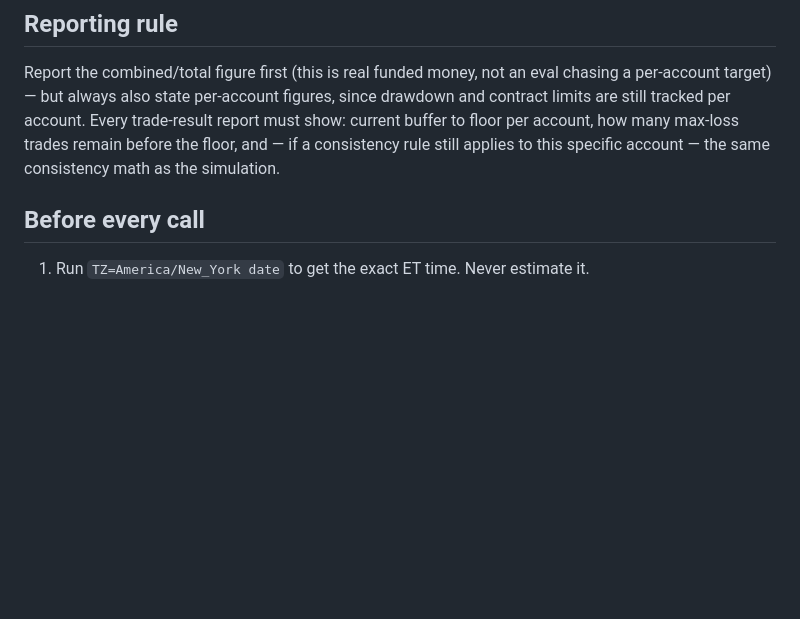
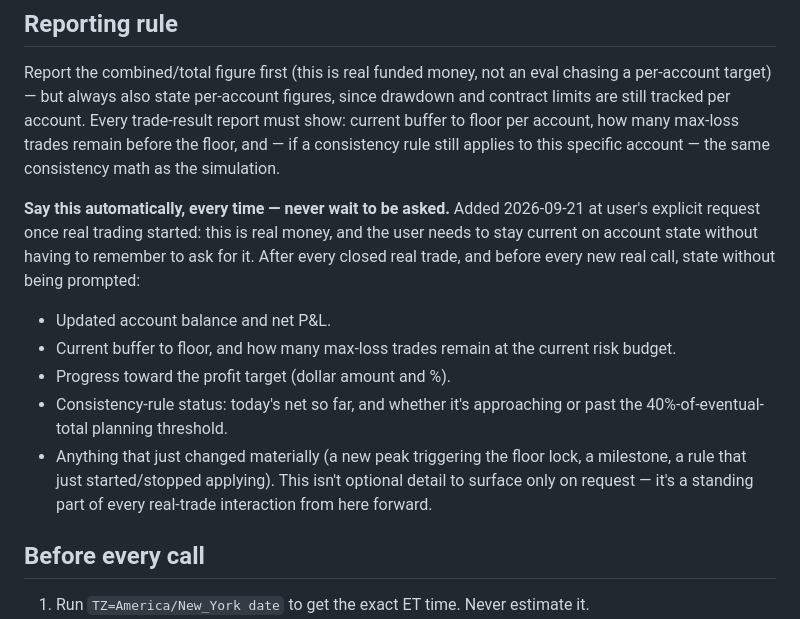
Before and after one commit to MichaelGuarraci/algotrader-login, a Markdown page: funded-trading-assistant/trade-live/SKILL.md, the part around the change. Rendered like a GitHub page; blank space fills up the shorter version.

Commit message:
trade-live: always surface account status automatically, don't wait to be asked
User is now trading real money and needs buffer/progress/consistency
state on every interaction without having to remember to request it.

```diff
--- a/funded-trading-assistant/trade-live/SKILL.md
+++ b/funded-trading-assistant/trade-live/SKILL.md
@@ -188,6 +188,22 @@ account, how many max-loss trades remain before the floor, and — if a
 consistency rule still applies to this specific account — the same
 consistency math as the simulation.
 
+**Say this automatically, every time — never wait to be asked.** Added
+2026-09-21 at user's explicit request once real trading started: this is
+real money, and the user needs to stay current on account state without
+having to remember to ask for it. After every closed real trade, and
+before every new real call, state without being prompted:
+- Updated account balance and net P&L.
+- Current buffer to floor, and how many max-loss trades remain at the
+  current risk budget.
+- Progress toward the profit target (dollar amount and %).
+- Consistency-rule status: today's net so far, and whether it's
+  approaching or past the 40%-of-eventual-total planning threshold.
+- Anything that just changed materially (a new peak triggering the floor
+  lock, a milestone, a rule that just started/stopped applying).
+This isn't optional detail to surface only on request — it's a standing
+part of every real-trade interaction from here forward.
+
 ## Before every call
 
 1. Run `TZ=America/New_York date` to get the exact ET time. Never estimate it.
```
